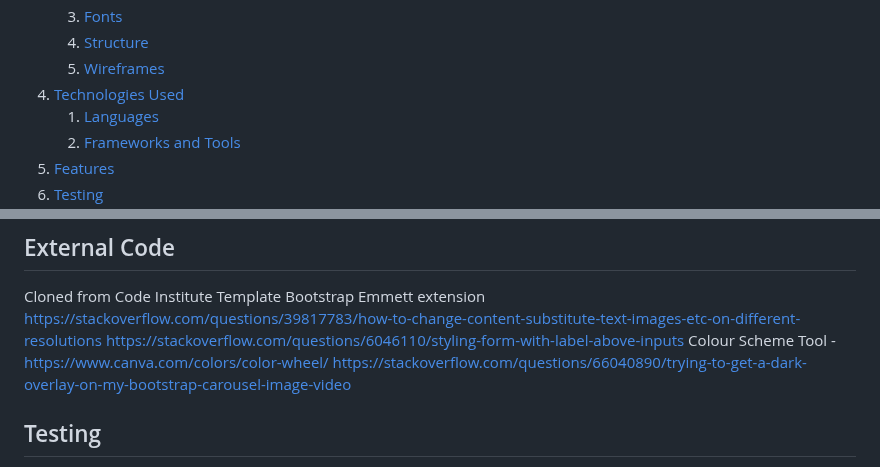
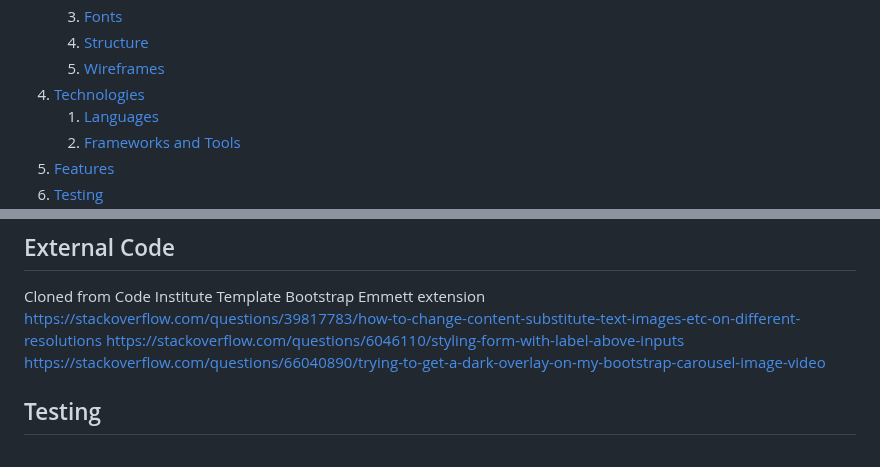
Before and after one commit to amorychambers/teahouse-project, a Markdown page: README.md, 2 parts joined by grey strips. Drawn GitHub-style.

```diff
--- a/README.md
+++ b/README.md
@@ -13,7 +13,7 @@
     3. [Fonts](#fonts)
     4. [Structure](#structure)
     5. [Wireframes](#wireframes)
-4. [Technologies Used](#technologies-used)
+4. [Technologies](#technologies)
     1. [Languages](#languages)
     2. [Frameworks and Tools](#frameworks-and-tools)
 5. [Features](#features)
@@ -129,7 +187,6 @@ Cloned from Code Institute Template
 Bootstrap Emmett extension
 https://stackoverflow.com/questions/39817783/how-to-change-content-substitute-text-images-etc-on-different-resolutions
 https://stackoverflow.com/questions/6046110/styling-form-with-label-above-inputs
-Colour Scheme Tool - https://www.canva.com/colors/color-wheel/
 https://stackoverflow.com/questions/66040890/trying-to-get-a-dark-overlay-on-my-bootstrap-carousel-image-video
 ## Testing
 Lighthouse in devtools
```
Also changed, not shown: other parts of README.md (+63 -5 lines).
